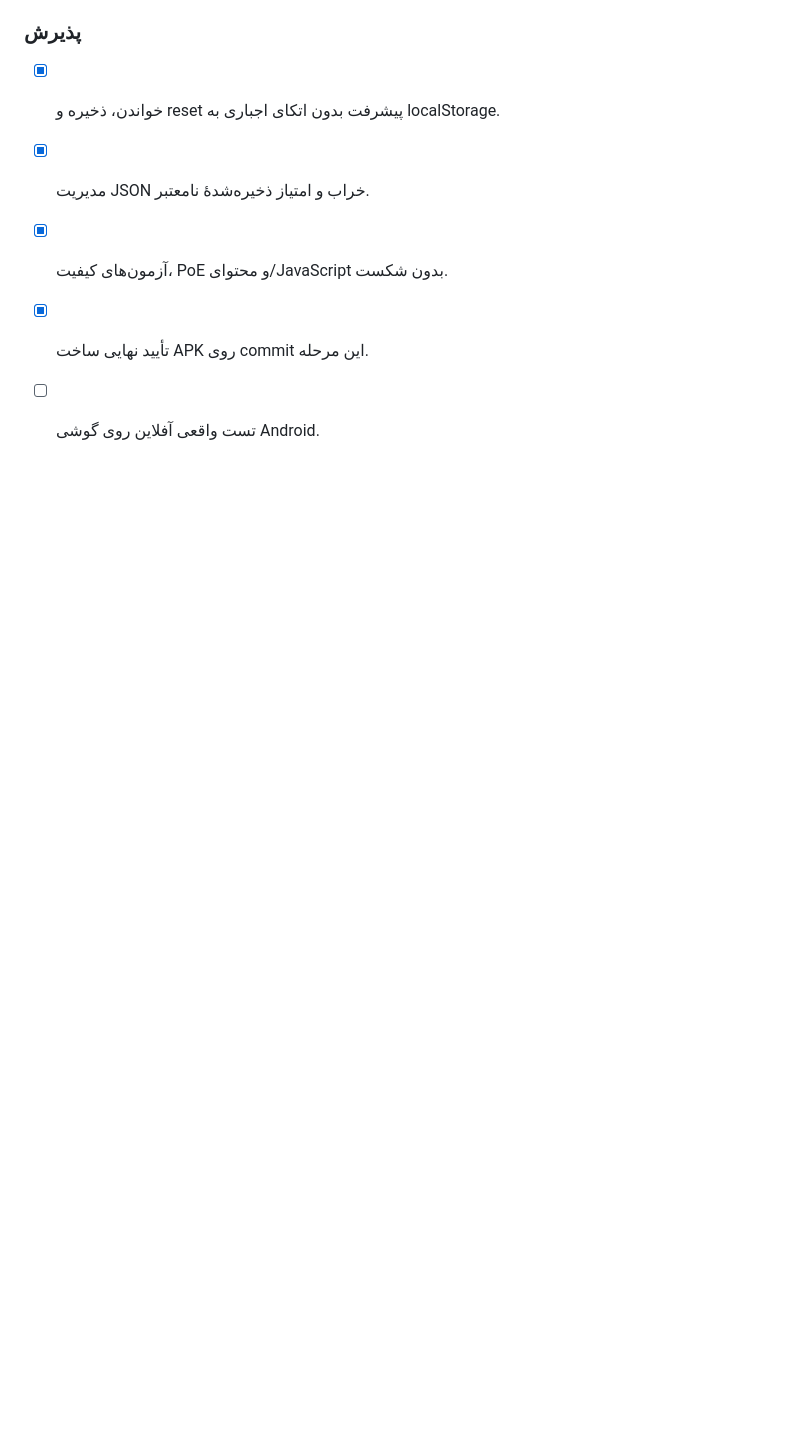
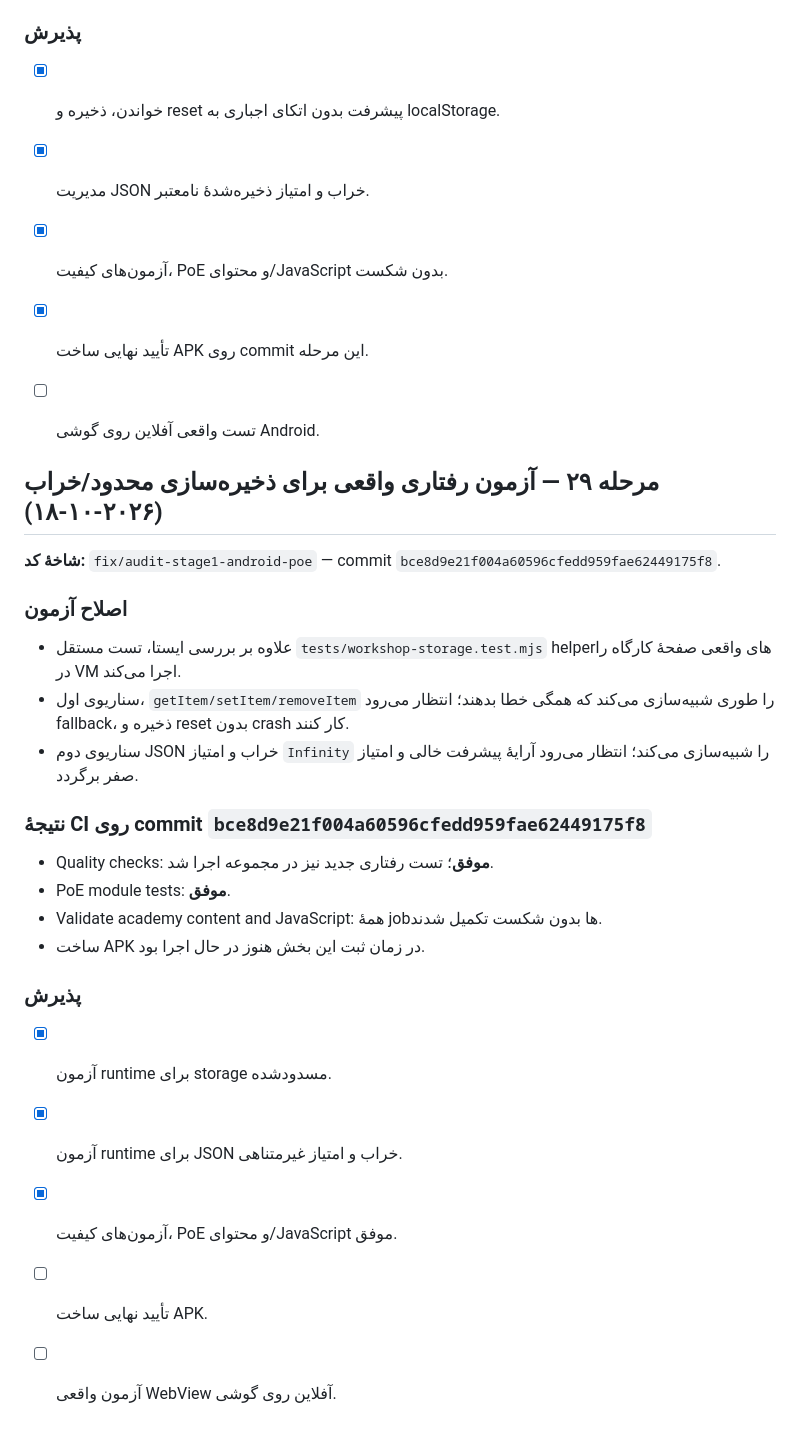
Before and after one commit to nimah69/CCTV-Network-Academy, a Markdown page: docs/AUDIT-AND-REMEDIATION-PLAN.md, the part around the change. Drawn GitHub-style; blank space fills up the shorter version.

Commit message:
docs(audit): record runtime storage failure tests

```diff
--- a/docs/AUDIT-AND-REMEDIATION-PLAN.md
+++ b/docs/AUDIT-AND-REMEDIATION-PLAN.md
@@ -1108,3 +1108,26 @@
 - [x] آزمون‌های کیفیت، PoE و محتوای/JavaScript بدون شکست.
 - [x] تأیید نهایی ساخت APK روی commit این مرحله.
 - [ ] تست واقعی آفلاین روی گوشی Android.
+
+
+## مرحله ۲۹ — آزمون رفتاری واقعی برای ذخیره‌سازی محدود/خراب (۲۰۲۶-۱۰-۱۸)
+
+**شاخهٔ کد:** `fix/audit-stage1-android-poe` — commit `bce8d9e21f004a60596cfedd959fae62449175f8`.
+
+### اصلاح آزمون
+- علاوه بر بررسی ایستا، تست مستقل `tests/workshop-storage.test.mjs` helperهای واقعی صفحهٔ کارگاه را در VM اجرا می‌کند.
+- سناریوی اول، `getItem/setItem/removeItem` را طوری شبیه‌سازی می‌کند که همگی خطا بدهند؛ انتظار می‌رود fallback، ذخیره و reset بدون crash کار کنند.
+- سناریوی دوم JSON خراب و امتیاز `Infinity` را شبیه‌سازی می‌کند؛ انتظار می‌رود آرایهٔ پیشرفت خالی و امتیاز صفر برگردد.
+
+### نتیجهٔ CI روی commit `bce8d9e21f004a60596cfedd959fae62449175f8`
+- Quality checks: **موفق**؛ تست رفتاری جدید نیز در مجموعه اجرا شد.
+- PoE module tests: **موفق**.
+- Validate academy content and JavaScript: همهٔ jobها بدون شکست تکمیل شدند.
+- ساخت APK در زمان ثبت این بخش هنوز در حال اجرا بود.
+
+### پذیرش
+- [x] آزمون runtime برای storage مسدودشده.
+- [x] آزمون runtime برای JSON خراب و امتیاز غیرمتناهی.
+- [x] آزمون‌های کیفیت، PoE و محتوای/JavaScript موفق.
+- [ ] تأیید نهایی ساخت APK.
+- [ ] آزمون واقعی WebView آفلاین روی گوشی.
```
